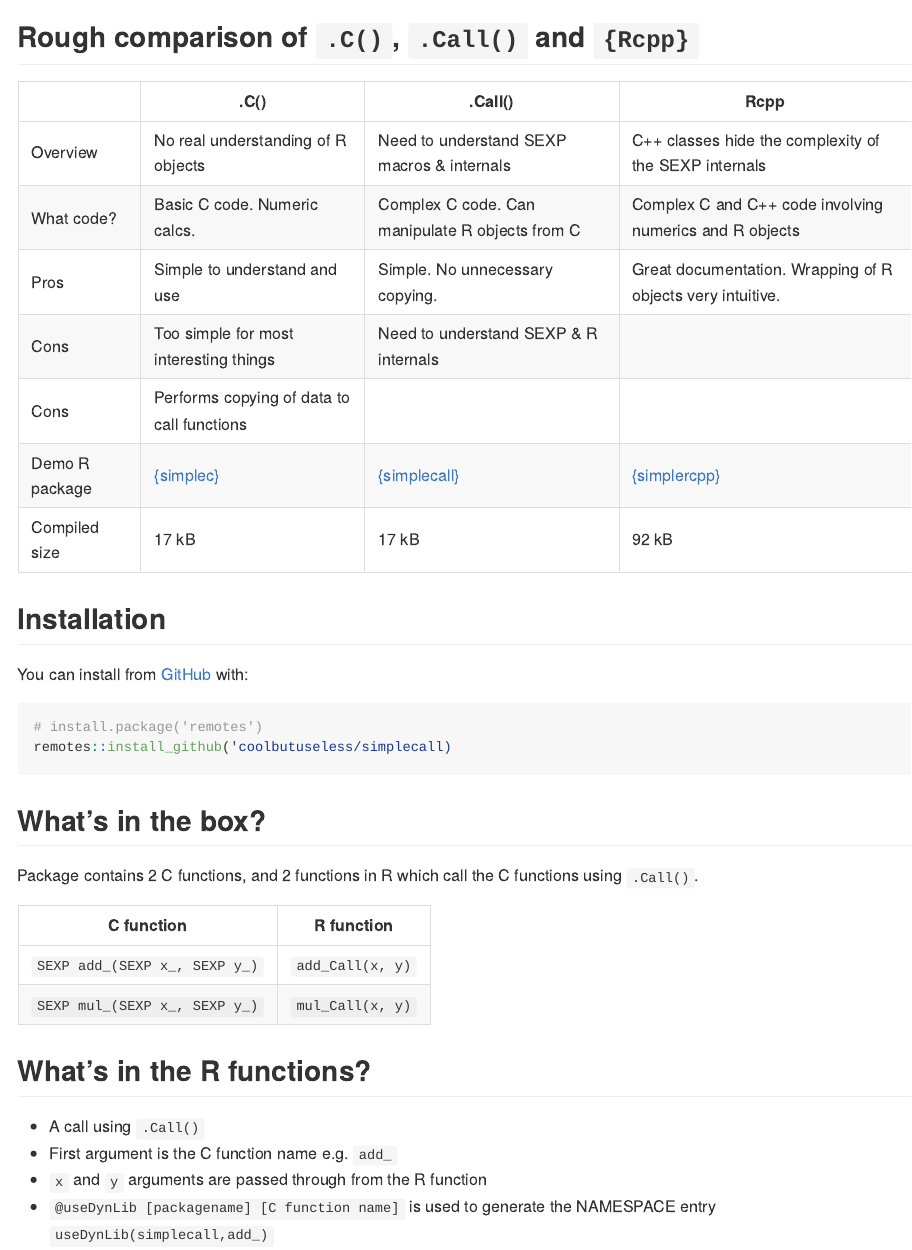
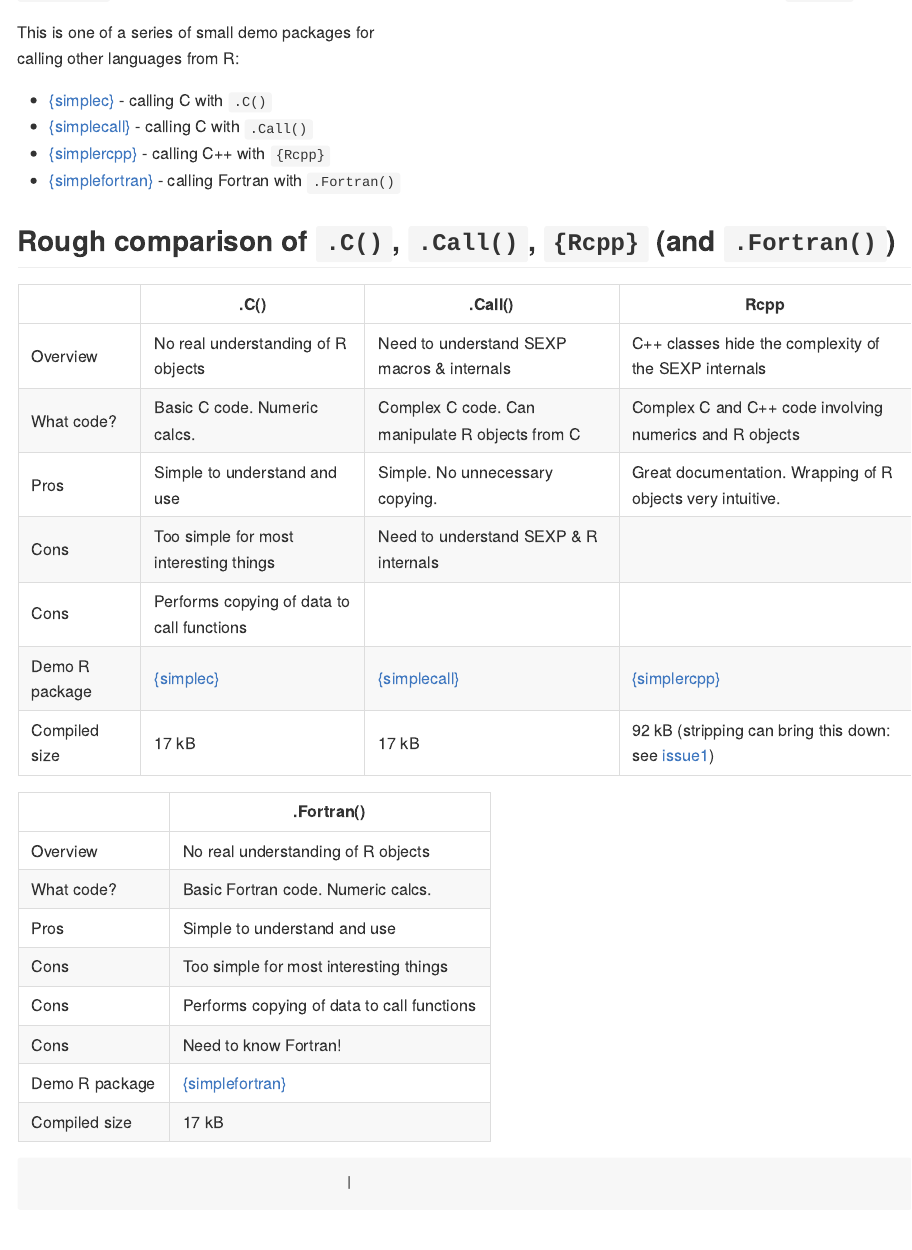
Before and after one commit to coolbutuseless/simplecall, an R Markdown document (README.Rmd): the page in a window 1100 px wide, from 190 px down before the commit and from 180 px down after it. The pictures show the output file README.md that the author committed with the source, drawn offline in the style of GitHub; badge pictures from the web are left out.

Commit message:
update comparison

```diff
--- a/README.Rmd
+++ b/README.Rmd
@@ -26,6 +26,16 @@ in a package and called with `.Call()`
 
 
-## Rough comparison of `.C()`, `.Call()` and `{Rcpp}`
+
+This is one of a series of small demo packages for
+calling other languages from R:
+
+* [{simplec}](https://github.com/coolbutuseless/simplec) - calling C with `.C()`
+* [{simplecall}](https://github.com/coolbutuseless/simplecall) - calling C with `.Call()`
+* [{simplercpp}](https://github.com/coolbutuseless/simplercpp) - calling C++ with `{Rcpp}`
+* [{simplefortran}](https://github.com/coolbutuseless/simplefortran) - calling Fortran with `.Fortran()`
+
+
+## Rough comparison of `.C()`, `.Call()`, `{Rcpp}`  (and `.Fortran()`)
 
 |                | .C()                                                   | .Call()                                                      | Rcpp                                                         |
 |----------------|--------------------------------------------------------|--------------------------------------------------------------|--------------------------------------------------------------|
@@ -35,7 +45,22 @@ in a package and called with `.Call()`
 | Cons           | Too simple for most interesting things                 | Need to understand SEXP & R internals                        |                                                              |
 | Cons           | Performs copying of data to call functions             |                                                              |                                                              |
 | Demo R package | [{simplec}](https://github.com/coolbutuseless/simplec) | [{simplecall}](https://github.com/coolbutuseless/simplecall) | [{simplercpp}](https://github.com/coolbutuseless/simplercpp) |
-| Compiled size  |  17 kB                                                 |   17 kB                                                      | 92 kB                                                        |
+| Compiled size  |  17 kB                                                 |   17 kB                                                      | 92 kB  (stripping can bring this down: see [issue1](https://github.com/coolbutuseless/simplercpp/issues/1))|
+
+
+
+|                | .Fortran()                                                         |
+|----------------|--------------------------------------------------------------------|
+| Overview       | No real understanding of R objects                                 |
+| What code?     | Basic Fortran code. Numeric calcs.                                 |
+| Pros           | Simple to understand and use                                       |
+| Cons           | Too simple for most interesting things                             |
+| Cons           | Performs copying of data to call functions                         |
+| Cons           | Need to know Fortran!                                              |
+| Demo R package | [{simplefortran}](https://github.com/coolbutuseless/simplefortran) |
+| Compiled size  |  17 kB                                                             |
+
+                                          |
 
 ## Installation
 
```
Also changed, not shown: README.md, README.Rmd (2 more changed lines).
